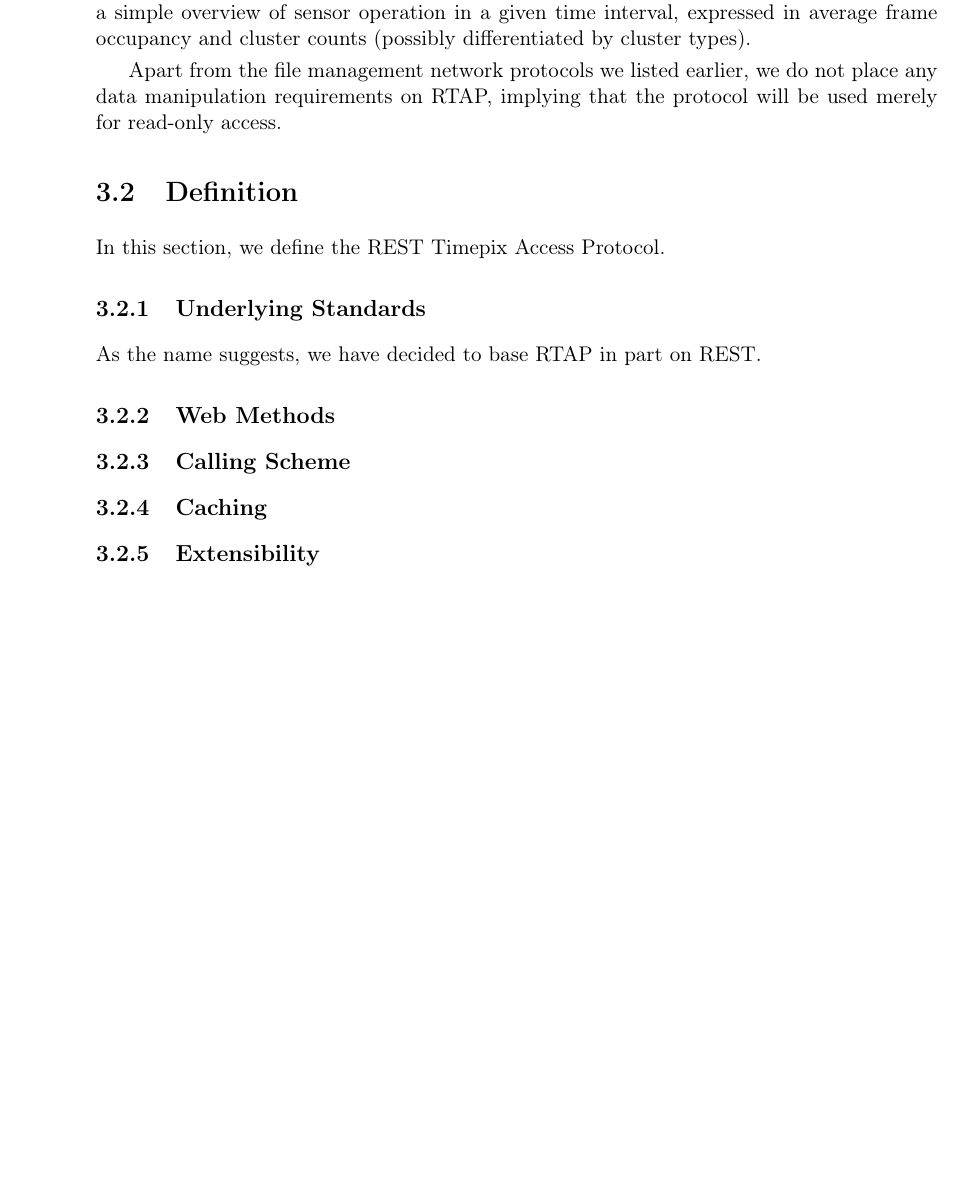
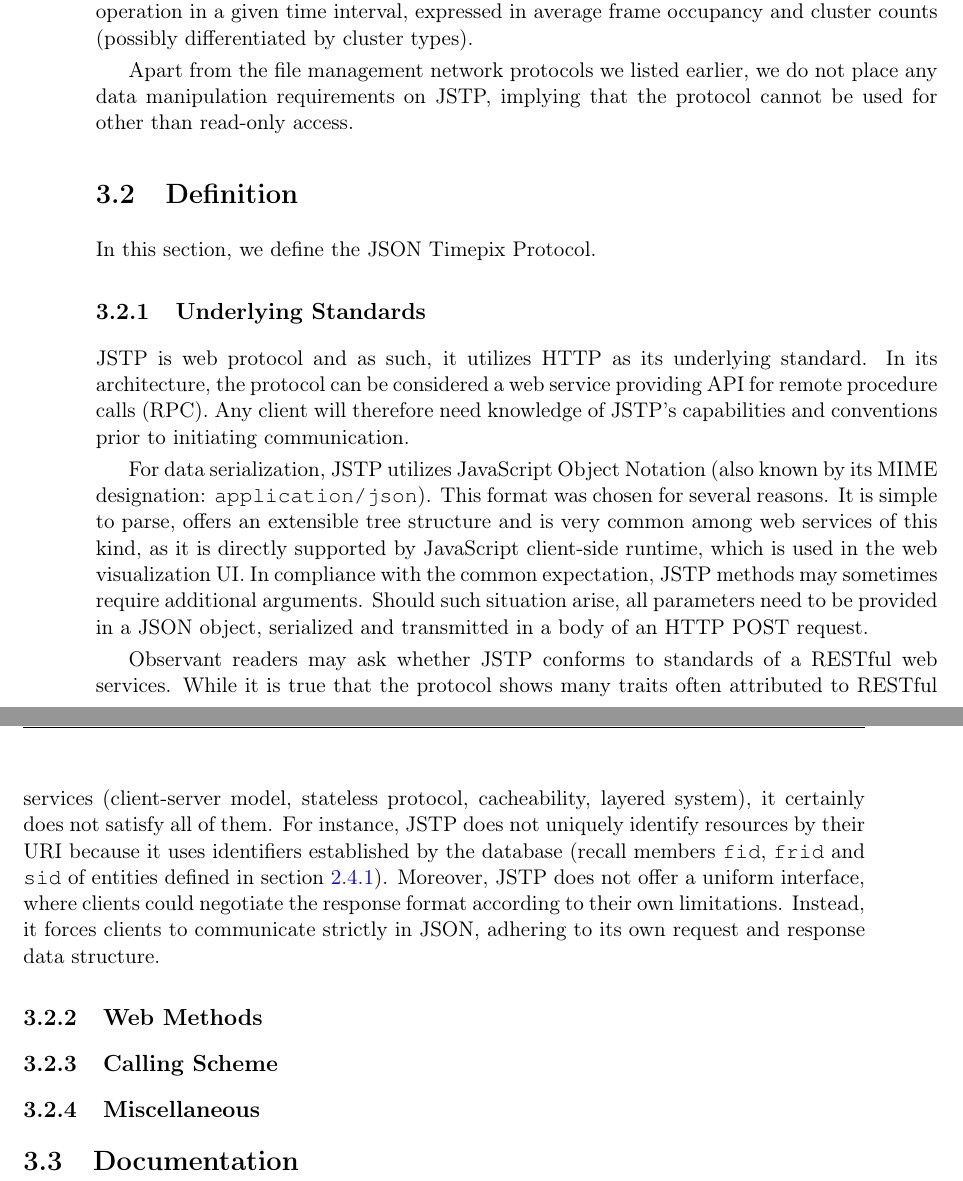
Before and after one commit to petrmanek/fel-bachelor-thesis, a LaTeX thesis (thesis.tex, which reads chapters/chap03.tex): part of page 33 of 49 before the commit and two parts of pages 33 and 34 of 49 after it, the two joined at a grey line, cut so that both start at the same text, the shorter picture padded with empty space. Compiled offline with pdfLaTeX.

Commit message:
Small changes.

```diff
--- a/chapters/chap03.tex
+++ b/chapters/chap03.tex
@@ -82 +82,2 @@ The most basic requirement on RTAP is that it allows us to retrieve frames captu
 
+Moreover, we require JSTP to transmit results of cluster analysis, possibly leaving the door open for pixel matrix transmissions in the future. This means that every frame transmitted through JSTP will have to consist of two parts: a header (containing detector configuration, position, etc.) and a body (cluster list, possibly a pixel matrix). In order to specify from which network device the data must originate, we require that JSTP provides a list of devices in the network. This might seem redundant at first, but consider that we need to be ready for situations when devices malfunction, are replaced, or new elements of the network are installed. Lastly, since JSTP will provide us with a list of sensors and frames from any of them at any time of operation, we require that it offers us a simple overview of sensor operation in a given time interval, expressed in average frame occupancy and cluster counts (possibly differentiated by cluster types).
@@ -84,13 +84,15 @@ Moreover, we require RTAP to transmit results of cluster analysis, possibly leav
 
-In order to specify from which network device the data must originate, we require that RTAP provides a list of devices in the network. This might seem redundant at first, but consider that we need to be ready for situations when devices malfunction, are replaced, or new elements of the network are installed. Lastly, since RTAP will provide us with a list of sensors and frames from any of them at any time of operation, we require that it offers us a simple overview of sensor operation in a given time interval, expressed in average frame occupancy and cluster counts (possibly differentiated by cluster types).
-
-Apart from the file management network protocols we listed earlier, we do not place any data manipulation requirements on RTAP, implying that the protocol will be used merely for read-only access.
+Apart from the file management network protocols we listed earlier, we do not place any data manipulation requirements on JSTP, implying that the protocol cannot be used for other than read-only access.
 
 \section{Definition}
-In this section, we define the REST Timepix Access Protocol.
+In this section, we define the JSON Timepix Protocol.
 
 \subsection{Underlying Standards}
-As the name suggests, we have decided to base RTAP in part on REST.
+JSTP is web protocol and as such, it utilizes HTTP as its underlying standard. In its architecture, the protocol can be considered a web service providing API for remote procedure calls (RPC). Any client will therefore need knowledge of JSTP's capabilities and conventions prior to initiating communication.
+
+For data serialization, JSTP utilizes JavaScript Object Notation (also known by its MIME designation: \texttt{application/json}). This format was chosen for several reasons. It is simple to parse, offers an extensible tree structure and is very common among web services of this kind, as it is directly supported by JavaScript client-side runtime, which is used in the web visualization UI. In compliance with the common expectation, JSTP methods may sometimes require additional arguments. Should such situation arise, all parameters need to be provided in a JSON object, serialized and transmitted in a body of an HTTP POST request.
+
+Observant readers may ask whether JSTP conforms to standards of a RESTful web services. While it is true that the protocol shows many traits often attributed to RESTful services (client-server model, stateless protocol, cacheability, layered system), it certainly does not satisfy all of them. For instance, JSTP does not uniquely identify resources by their URI because it uses identifiers established by the database (recall members \texttt{fid}, \texttt{frid} and \texttt{sid} of entities defined in section \ref{db:definition}). Moreover, JSTP does not offer a uniform interface, where clients could negotiate the response format according to their own limitations. Instead, it forces clients to communicate strictly in JSON, adhering to its own request and response data structure.
 
 \subsection{Web Methods}
 %  - Stanovení metod, které bude server obsluhovat.
@@ -99,6 +101,10 @@ As the name suggests, we have decided to base RTAP in part on REST.
 \subsection{Calling Scheme}
 %  - Návrh technického formátu protokolu.
 
-\subsection{Caching}
+\subsection{Miscellaneous}
+%  - cache
+%  - rozšiřitelnost
+%  - zabezpečení
+%  - přesnost čísel
 
-\subsection{Extensibility}
+\section{Documentation}
```
Also changed, not shown: chapters/chap02.tex (+1 -0 lines), chapters/chap03.tex (19 more changed lines).
